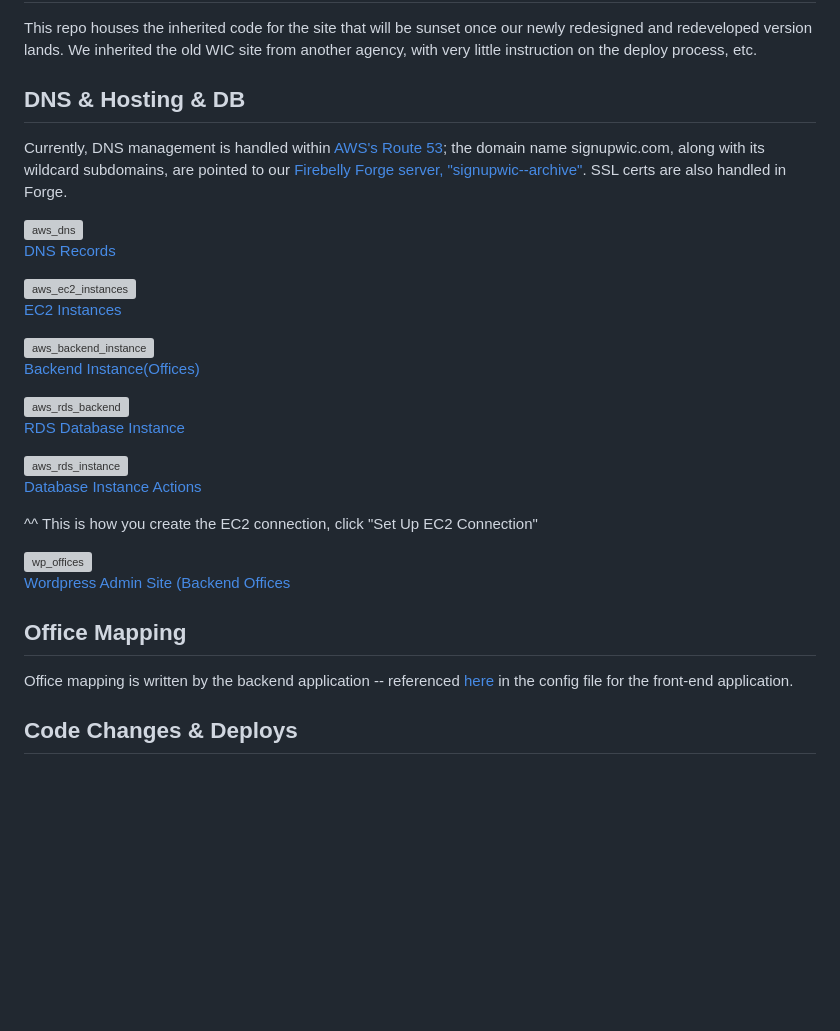
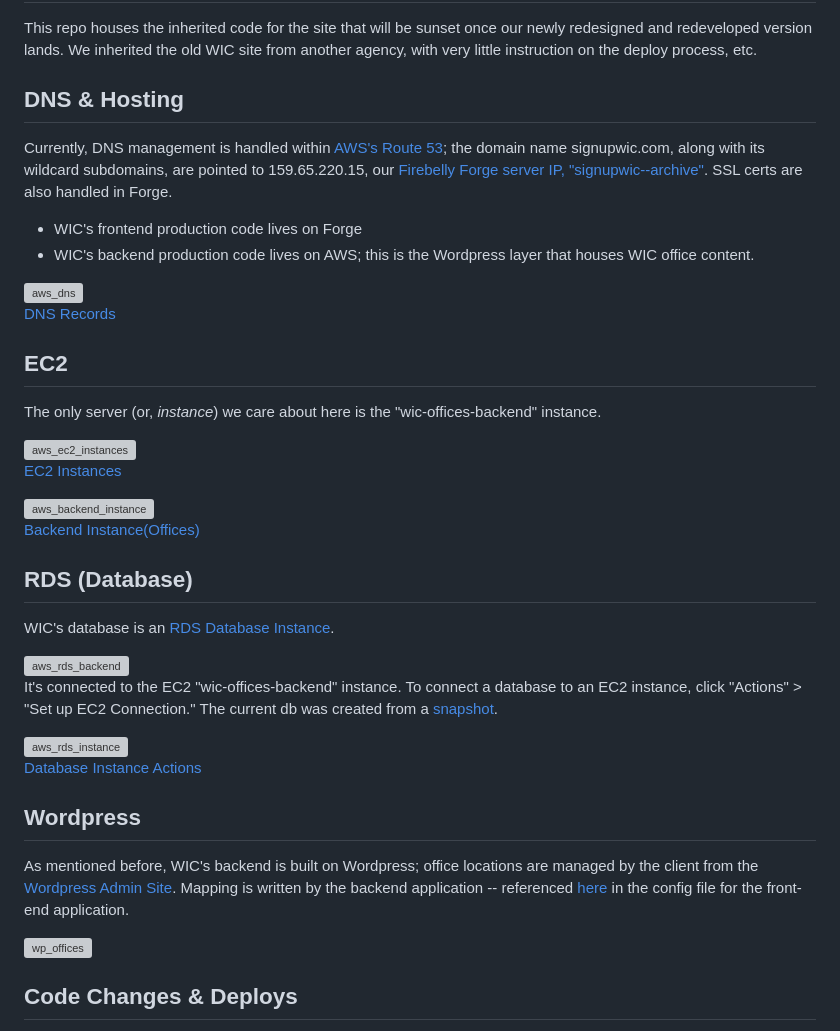
Before and after one commit to firebelly/wic-old, a Markdown page: README.md, the part around the change. Rendered like a GitHub page; blank space fills up the shorter version; grey boxes are pictures that could not be loaded.

Commit message:
Update README.md
additional screens and doc

```diff
--- a/README.md
+++ b/README.md
@@ -5,13 +5,20 @@
 
 This repo houses the inherited code for the site that will be sunset once our newly redesigned and redeveloped version lands. We inherited the old WIC site from another agency, with very little instruction on the deploy process, etc.
 
-## DNS & Hosting & DB
+## DNS & Hosting
 
-Currently, DNS management is handled within [AWS's Route 53](https://us-east-1.console.aws.amazon.com/route53/v2/home?region=us-west-2#Dashboard); the domain name signupwic.com, along with its wildcard subdomains, are pointed to our [Firebelly Forge server, "signupwic--archive"](https://forge.laravel.com/servers/738991/sites). SSL certs are also handled in Forge.
+Currently, DNS management is handled within [AWS's Route 53](https://us-east-1.console.aws.amazon.com/route53/v2/home?region=us-west-2#Dashboard); the domain name signupwic.com, along with its wildcard subdomains, are pointed to 159.65.220.15, our [Firebelly Forge server IP, "signupwic--archive"](https://forge.laravel.com/servers/738991/sites). SSL certs are also handled in Forge.
+
+- WIC's frontend production code lives on Forge
+- WIC's backend production code lives on AWS; this is the Wordpress layer that houses WIC office content.
 
 <img width="1446" alt="aws_dns" src="https://github.com/firebelly/wic-old/assets/1038765/a63d6025-29e2-455f-905d-7049f686a3e6">
 
 [DNS Records](https://us-east-1.console.aws.amazon.com/route53/v2/hostedzones?region=us-east-1#ListRecordSets/Z217C3DOANTT8S)
+
+## EC2
+
+The only server (or, _instance_) we care about here is the "wic-offices-backend" instance.
 
 <img width="1677" alt="aws_ec2_instances" src="https://github.com/firebelly/wic-old/assets/1038765/db355958-7c03-483e-a355-b6b97ba7ff5b">
 
@@ -21,23 +28,23 @@ Currently, DNS management is handled within [AWS's Route 53](https://us-east-1.c
 
 [Backend Instance(Offices)](https://us-west-2.console.aws.amazon.com/ec2/home?region=us-west-2#InstanceDetails:instanceId=i-0c1398cfb9127985a)
 
+## RDS (Database)
+
+WIC's database is an [RDS Database Instance](https://us-west-2.console.aws.amazon.com/rds/home?region=us-west-2#database:id=wic-database-instance;is-cluster=false).
+
 <img width="1467" alt="aws_rds_backend" src="https://github.com/firebelly/wic-old/assets/1038765/8d24ef0b-e0b5-41a5-8ba6-ea837dc51503">
 
-[RDS Database Instance](https://us-west-2.console.aws.amazon.com/rds/home?region=us-west-2#database:id=wic-database-instance;is-cluster=false)
+It's connected to the EC2 "wic-offices-backend" instance. To connect a database to an EC2 instance, click "Actions" > "Set up EC2 Connection." The current db was created from a [snapshot](https://us-west-2.console.aws.amazon.com/rds/home?region=us-west-2#snapshots-list:).
 
 <img width="1149" alt="aws_rds_instance" src="https://github.com/firebelly/wic-old/assets/1038765/584dd8eb-3fd1-4bcc-8ade-2f3eeedcc213">
 
 [Database Instance Actions](https://us-west-2.console.aws.amazon.com/rds/home?region=us-west-2#database:id=wic-database-instance;is-cluster=false)
 
-^^ This is how you create the EC2 connection, click "Set Up EC2 Connection"
+## Wordpress
+
+As mentioned before, WIC's backend is built on Wordpress; office locations are managed by the client from the [Wordpress Admin Site](http://wic-offices-backend.us-west-2.elasticbeanstalk.com). Mapping is written by the backend application -- referenced [here](https://github.com/firebelly/wic-old/blob/main/config.json) in the config file for the front-end application.
 
 <img width="748" alt="wp_offices" src="https://github.com/firebelly/wic-old/assets/1038765/d07cb60b-015c-49f9-a2e7-2ce3c0ff119e">
-
-[Wordpress Admin Site (Backend Offices](http://wic-offices-backend.us-west-2.elasticbeanstalk.com/wp-admin/)
-
-## Office Mapping
-
-Office mapping is written by the backend application -- referenced [here](https://github.com/firebelly/wic-old/blob/main/config.json) in the config file for the front-end application.
 
 ## Code Changes & Deploys
 
```
